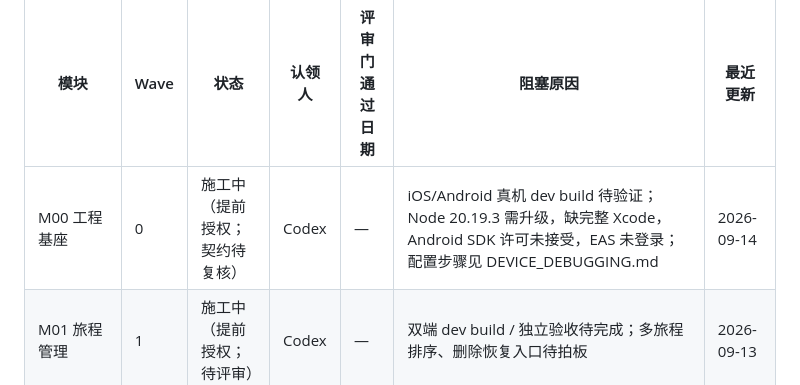
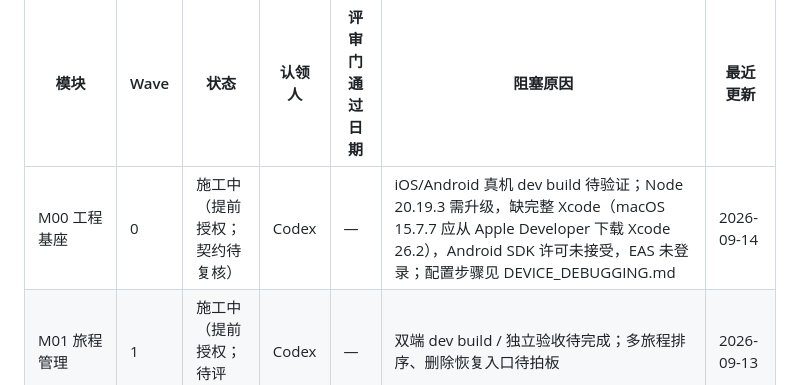
Before and after one commit to Simon-like/tripline, a Markdown page: docs/ROADMAP.md, the part around the change. Drawn GitHub-style.

```diff
--- a/docs/ROADMAP.md
+++ b/docs/ROADMAP.md
@@ -20,7 +20,7 @@
 
 | 模块 | Wave | 状态 | 认领人 | 评审门通过日期 | 阻塞原因 | 最近更新 |
 |---|---|---|---|---|---|---|
-| M00 工程基座 | 0 | 施工中（提前授权；契约待复核） | Codex | — | iOS/Android 真机 dev build 待验证；Node 20.19.3 需升级，缺完整 Xcode，Android SDK 许可未接受，EAS 未登录；配置步骤见 DEVICE_DEBUGGING.md | 2026-09-14 |
+| M00 工程基座 | 0 | 施工中（提前授权；契约待复核） | Codex | — | iOS/Android 真机 dev build 待验证；Node 20.19.3 需升级，缺完整 Xcode（macOS 15.7.7 应从 Apple Developer 下载 Xcode 26.2），Android SDK 许可未接受，EAS 未登录；配置步骤见 DEVICE_DEBUGGING.md | 2026-09-14 |
 | M01 旅程管理 | 1 | 施工中（提前授权；待评审） | Codex | — | 双端 dev build / 独立验收待完成；多旅程排序、删除恢复入口待拍板 | 2026-09-13 |
 | M02 行前清单 | 1 | 施工中（提前授权；待评审） | Codex | — | 双端 dev build / 独立验收待完成；模板内容与删除交互待拍板 | 2026-09-13 |
 | M03 行程规划 | 1 | 未起草 | — | — | — | 2026-09-13 |
```
Also changed, not shown: docs/DEVICE_DEBUGGING.md (+6 -2 lines), docs/PROGRESS.md (+12 -0 lines).
